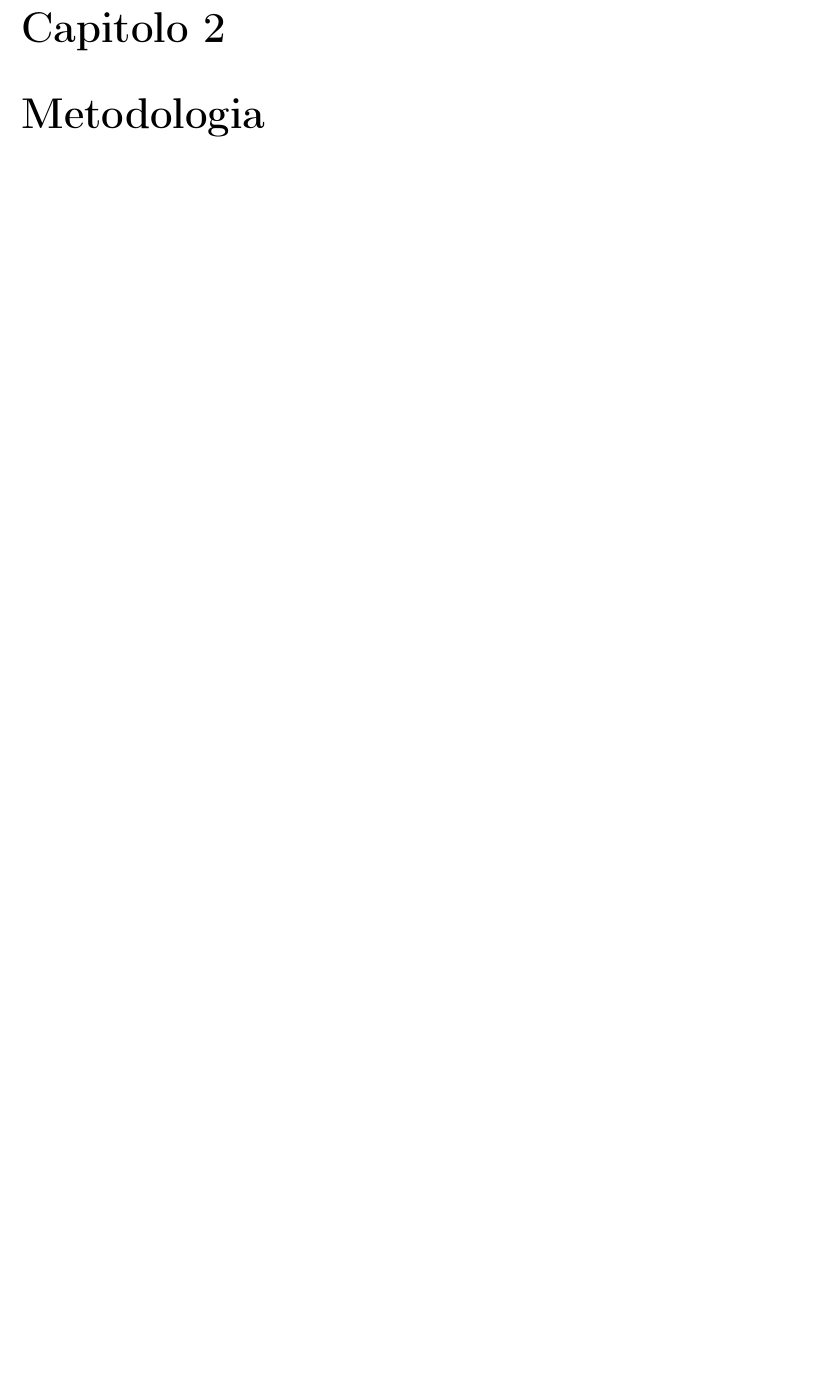
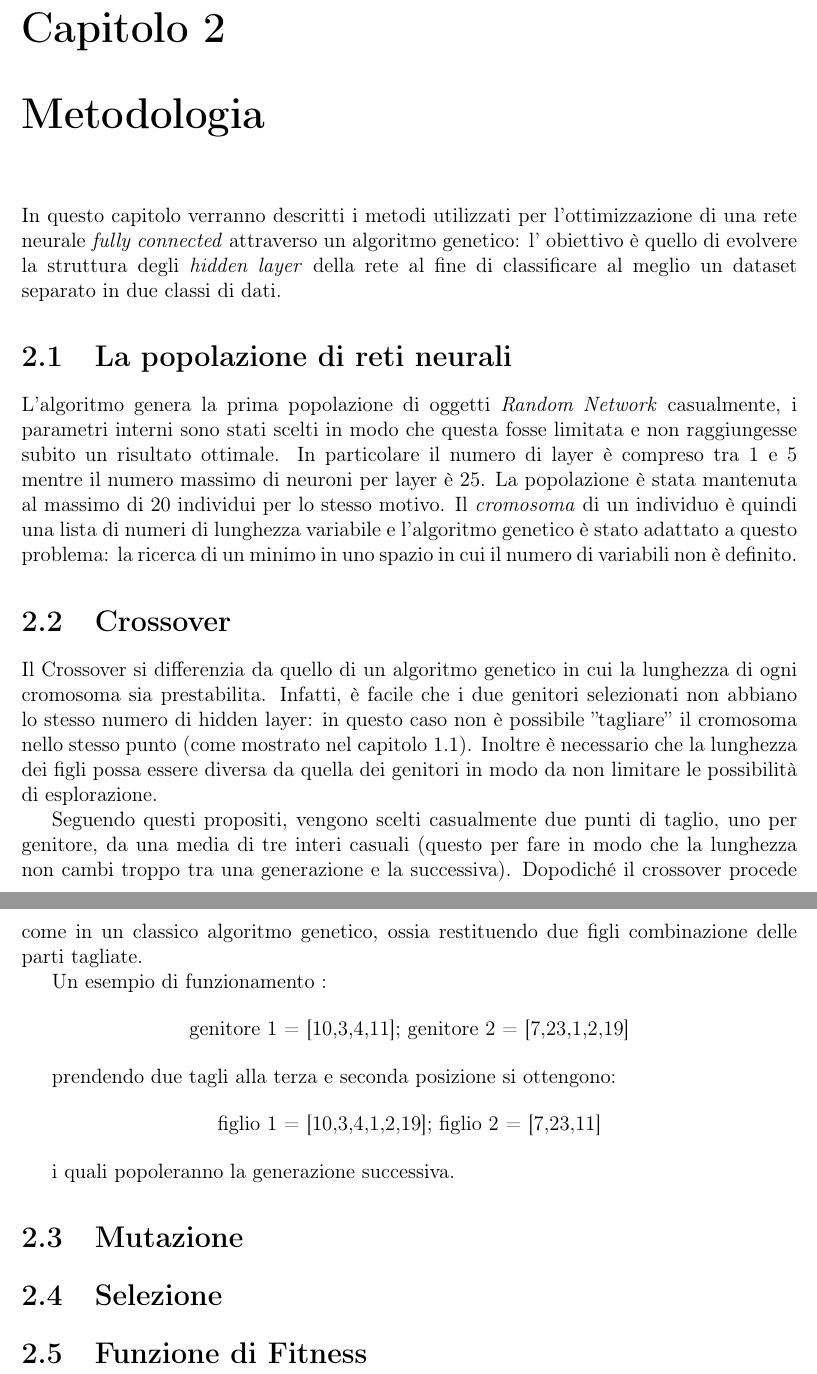
Before and after one commit to Mat092/Tesi_latex, a LaTeX document (Tesi.tex): part of page 8 of 12 before the commit and two parts of pages 8 and 9 of 13 after it, the two joined at a grey line, cut so that both start at the same text, the shorter picture padded with empty space. Compiled offline with pdfLaTeX.

Commit message:
Add files via upload

```diff
--- a/Tesi.tex
+++ b/Tesi.tex
@@ -231,6 +231,47 @@ Da completare con algoritmo di BackPropagation???
 \subsection{Evoluzione di una Rete Neurale}
 
 \chapter{Metodologia}
+
+In questo capitolo verranno descritti i metodi utilizzati per l'ottimizzazione di una rete neurale \textit{fully connected} attraverso un algoritmo genetico: l' obiettivo è quello di evolvere la struttura degli \textit{hidden layer} della rete al fine di classificare al meglio
+un dataset separato in due classi di dati.
+
+\section{La popolazione di reti neurali}
+
+L'algoritmo genera la prima popolazione di oggetti \textit{Random Network} casualmente, i parametri interni sono stati scelti in modo che questa fosse limitata e non raggiungesse subito un risultato ottimale.
+In particolare il numero di layer è compreso tra 1 e 5 mentre il numero massimo di neuroni per layer è 25.
+La popolazione è stata mantenuta al massimo di 20 individui per lo stesso motivo.
+Il \textit{cromosoma} di un individuo è quindi una lista di numeri di lunghezza variabile e l'algoritmo genetico è stato adattato a questo problema: la ricerca di un minimo in uno spazio in cui il numero di variabili non è definito.
+
+\section{Crossover}
+
+Il Crossover si differenzia da quello di un algoritmo genetico in cui la lunghezza di ogni cromosoma sia prestabilita.
+Infatti, è facile che i due genitori selezionati non abbiano lo stesso numero di hidden layer: in questo caso non è possibile ''tagliare'' il cromosoma nello stesso punto (come mostrato nel capitolo \ref{alg-gen}).
+Inoltre è necessario che la lunghezza dei figli possa essere diversa da quella dei genitori in modo da non limitare le possibilità di esplorazione.
+
+Seguendo questi propositi, vengono scelti casualmente due punti di taglio, uno per genitore, da una media di tre interi casuali (questo per fare in modo che la lunghezza non cambi troppo tra una generazione e la successiva).
+Dopodiché il crossover procede come in un classico algoritmo genetico, ossia restituendo due figli combinazione delle parti tagliate.
+
+Un esempio di funzionamento :
+
+\begin{center}
+ genitore 1 = [10,3,4,11];  genitore 2 = [7,23,1,2,19]\\
+\end{center}
+
+prendendo due tagli alla terza e seconda posizione si ottengono:
+
+\begin{center}
+ figlio 1 = [10,3,4,1,2,19]; figlio 2 = [7,23,11]
+\end{center}
+
+i quali popoleranno la generazione successiva.
+
+\section{Mutazione}
+
+
+
+\section{Selezione}
+
+\section{Funzione di Fitness}
 
 \chapter{Risultati}
 
```
Also changed, not shown: Tesi.tex (4 more changed lines).
